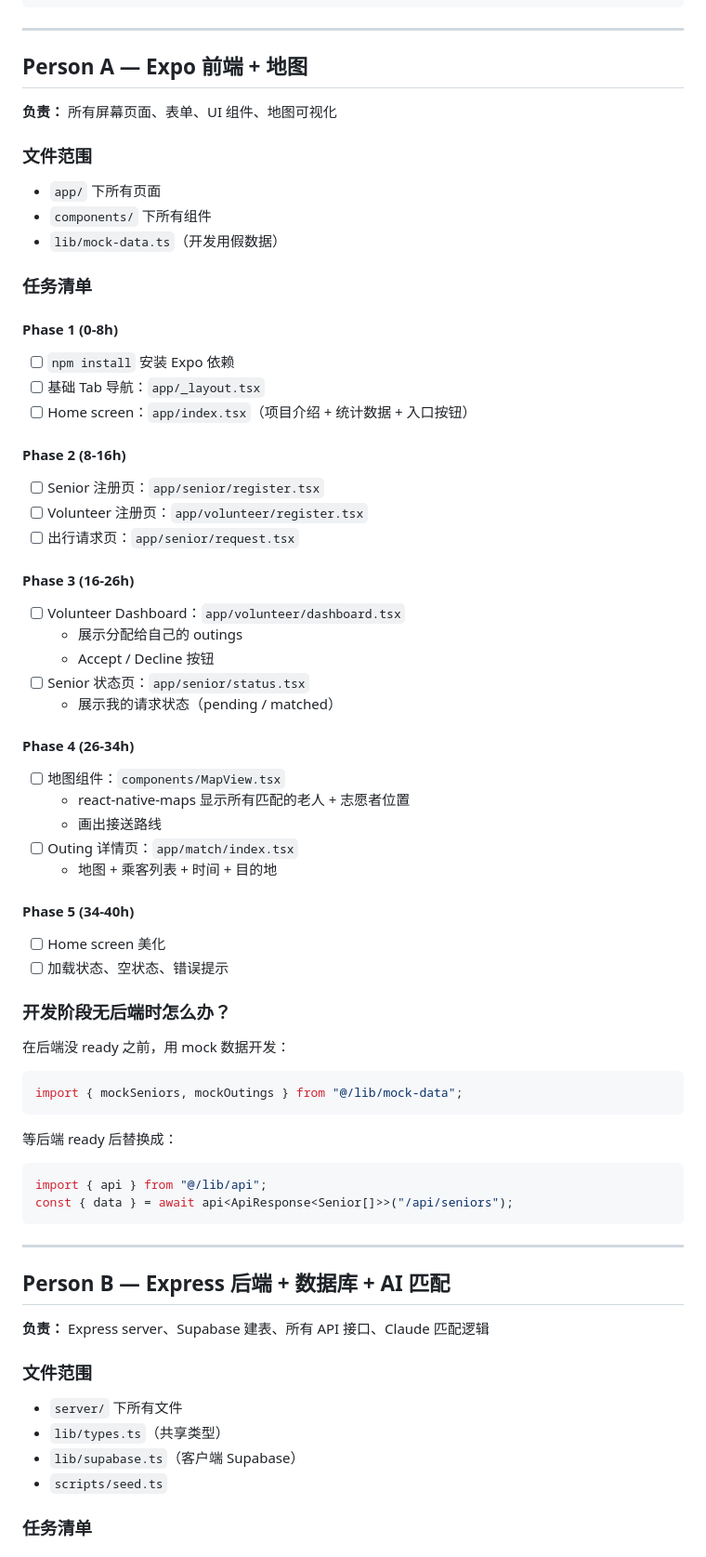
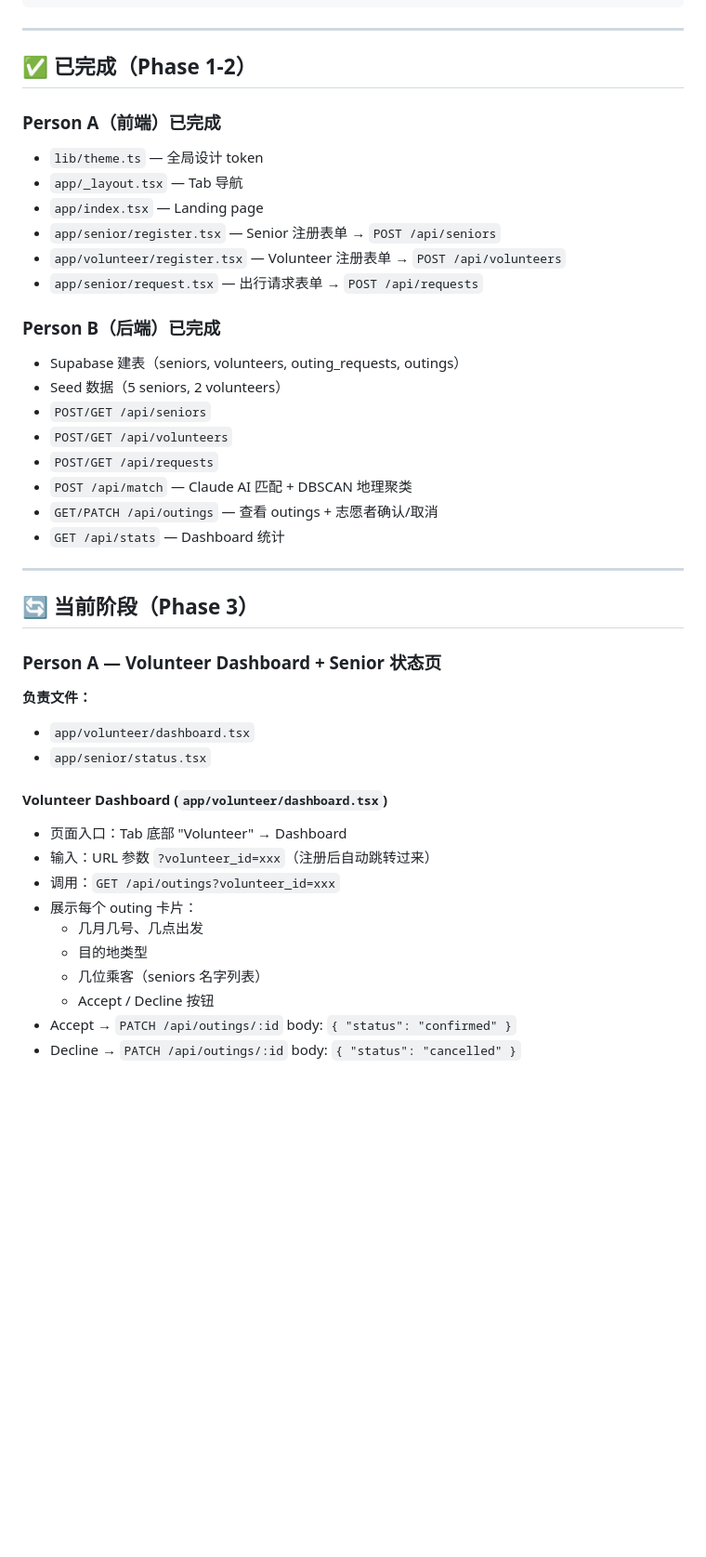
Before and after one commit to kkyan1105/Outreach, a Markdown page: docs/COLLABORATION.md, the part around one of its changes. Shown at 93% size. GitHub-like rendering; blank space fills up the shorter version.

Commit message:
update collab detail

````diff
--- a/docs/COLLABORATION.md
+++ b/docs/COLLABORATION.md
@@ -14,71 +14,45 @@
 
 ---
 
-## Person A — Expo 前端 + 地图
+## ✅ 已完成（Phase 1-2）
 
-**负责：** 所有屏幕页面、表单、UI 组件、地图可视化
+### Person A（前端）已完成
+- `lib/theme.ts` — 全局设计 token
+- `app/_layout.tsx` — Tab 导航
+- `app/index.tsx` — Landing page
+- `app/senior/register.tsx` — Senior 注册表单 → `POST /api/seniors`
+- `app/volunteer/register.tsx` — Volunteer 注册表单 → `POST /api/volunteers`
+- `app/senior/request.tsx` — 出行请求表单 → `POST /api/requests`
 
-### 文件范围
-- `app/` 下所有页面
-- `components/` 下所有组件
-- `lib/mock-data.ts`（开发用假数据）
-
-### 任务清单
-
-#### Phase 1 (0-8h)
-- [ ] `npm install` 安装 Expo 依赖
-- [ ] 基础 Tab 导航：`app/_layout.tsx`
-- [ ] Home screen：`app/index.tsx`（项目介绍 + 统计数据 + 入口按钮）
-
-#### Phase 2 (8-16h)
-- [ ] Senior 注册页：`app/senior/register.tsx`
-- [ ] Volunteer 注册页：`app/volunteer/register.tsx`
-- [ ] 出行请求页：`app/senior/request.tsx`
-
-#### Phase 3 (16-26h)
-- [ ] Volunteer Dashboard：`app/volunteer/dashboard.tsx`
-  - 展示分配给自己的 outings
-  - Accept / Decline 按钮
-- [ ] Senior 状态页：`app/senior/status.tsx`
-  - 展示我的请求状态（pending / matched）
-
-#### Phase 4 (26-34h)
-- [ ] 地图组件：`components/MapView.tsx`
-  - react-native-maps 显示所有匹配的老人 + 志愿者位置
-  - 画出接送路线
-- [ ] Outing 详情页：`app/match/index.tsx`
-  - 地图 + 乘客列表 + 时间 + 目的地
-
-#### Phase 5 (34-40h)
-- [ ] Home screen 美化
-- [ ] 加载状态、空状态、错误提示
-
-### 开发阶段无后端时怎么办？
-
-在后端没 ready 之前，用 mock 数据开发：
-
-```typescript
-import { mockSeniors, mockOutings } from "@/lib/mock-data";
-```
-
-等后端 ready 后替换成：
-
-```typescript
-import { api } from "@/lib/api";
-const { data } = await api<ApiResponse<Senior[]>>("/api/seniors");
-```
+### Person B（后端）已完成
+- Supabase 建表（seniors, volunteers, outing_requests, outings）
+- Seed 数据（5 seniors, 2 volunteers）
+- `POST/GET /api/seniors`
+- `POST/GET /api/volunteers`
+- `POST/GET /api/requests`
+- `POST /api/match` — Claude AI 匹配 + DBSCAN 地理聚类
+- `GET/PATCH /api/outings` — 查看 outings + 志愿者确认/取消
+- `GET /api/stats` — Dashboard 统计
 
 ---
 
-## Person B — Express 后端 + 数据库 + AI 匹配
+## 🔄 当前阶段（Phase 3）
 
-**负责：** Express server、Supabase 建表、所有 API 接口、Claude 匹配逻辑
+### Person A — Volunteer Dashboard + Senior 状态页
 
-### 文件范围
-- `server/` 下所有文件
-- `lib/types.ts`（共享类型）
-- `lib/supabase.ts`（客户端 Supabase）
-- `scripts/seed.ts`
+**负责文件：**
+- `app/volunteer/dashboard.tsx`
+- `app/senior/status.tsx`
 
-### 任务清单
+#### Volunteer Dashboard (`app/volunteer/dashboard.tsx`)
+- 页面入口：Tab 底部 "Volunteer" → Dashboard
+- 输入：URL 参数 `?volunteer_id=xxx`（注册后自动跳转过来）
+- 调用：`GET /api/outings?volunteer_id=xxx`
+- 展示每个 outing 卡片：
+  - 几月几号、几点出发
+  - 目的地类型
+  - 几位乘客（seniors 名字列表）
+  - Accept / Decline 按钮
+- Accept → `PATCH /api/outings/:id` body: `{ "status": "confirmed" }`
+- Decline → `PATCH /api/outings/:id` body: `{ "status": "cancelled" }`
 
````
Also changed, not shown: other parts of docs/COLLABORATION.md (+52 -221 lines).
